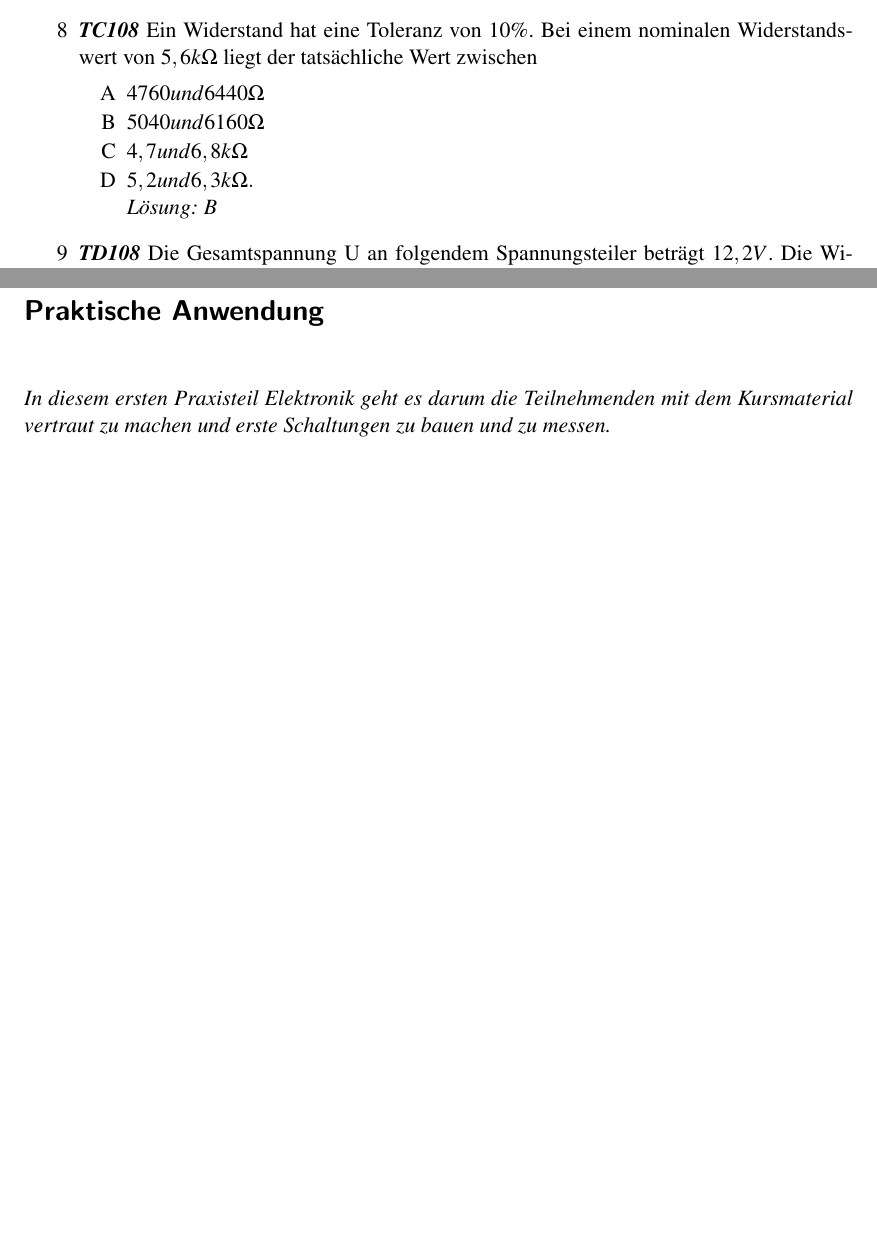
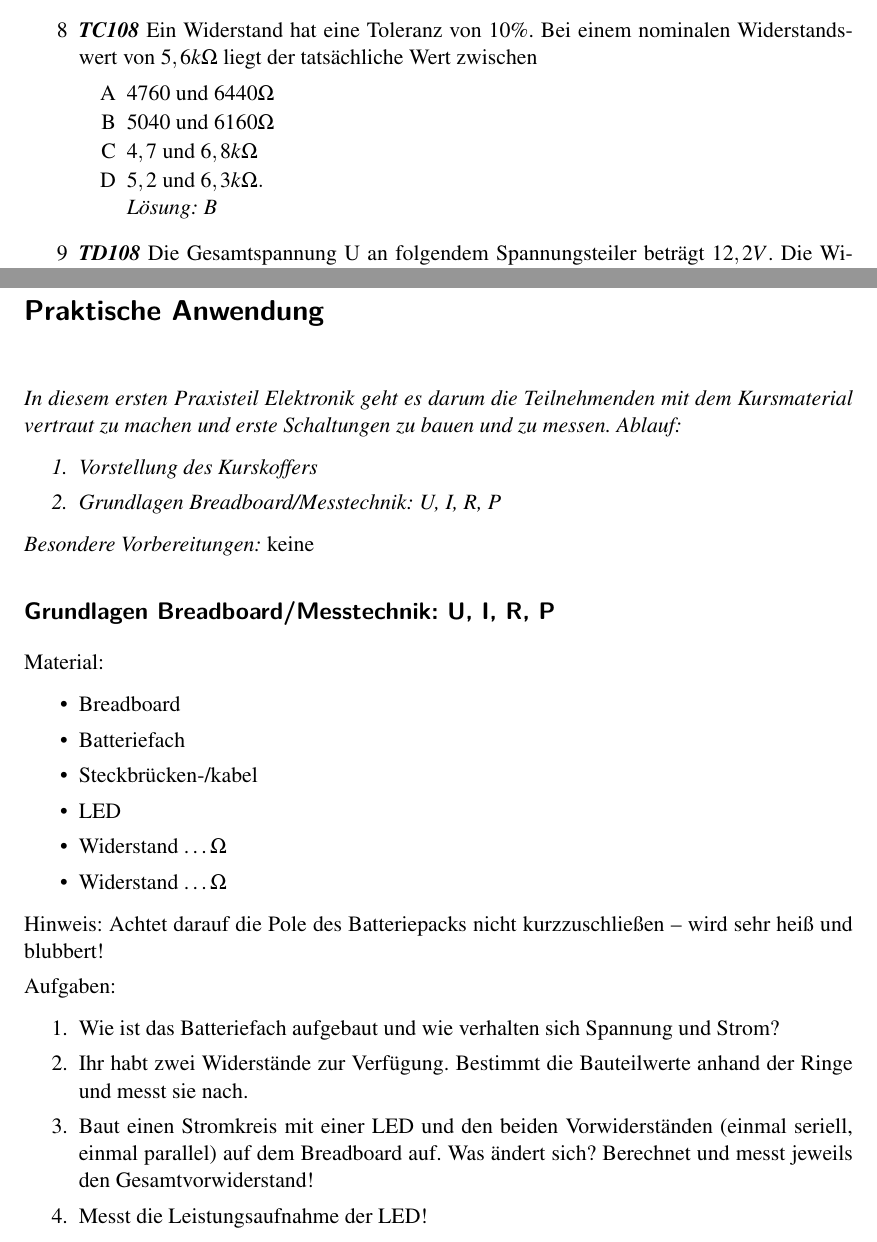
Before and after one commit to aknrdureegaesr/Folien_Amateurfunkkurs_DJ4UF, a LaTeX document (Praxis/SkriptE/Skript_Praxis_Loesung.tex, which reads Praxis/SkriptE/SSW/SSW.tex): two parts of pages 5 and 7 of 62, joined at a grey line, cut so that both start at the same text, the shorter picture padded with empty space. Compiled offline with pdfLaTeX; an older LaTeX class or package is replaced by its successor.

Commit message:
Praxisteil

```diff
--- a/Praxis/SkriptE/SSW/SSW.tex
+++ b/Praxis/SkriptE/SSW/SSW.tex
@@ -77,10 +77,10 @@
 
 \mucho{8}{TC108}
 {Ein Widerstand hat eine Toleranz von $10 \%$. Bei einem nominalen Widerstandswert von $5,6 k\Omega$ liegt der tatsächliche Wert zwischen}%Frage
-{$4760 und 6440 \Omega$}%A
-{$5040 und 6160 \Omega$}%B
-{$4,7 und 6,8 k\Omega$}%C
-{$5,2 und 6,3 k\Omega.$}%D
+{$4760$ und $6440 \Omega$}%A
+{$5040$ und $6160 \Omega$}%B
+{$4,7$ und $6,8 k\Omega$}%C
+{$5,2$ und $6,3 k\Omega.$}%D
 {B}%Lösung
 
 \mucho{9}{TD108}
@@ -105,6 +105,48 @@ $R_1 = 500\Omega$, $R_2 = 500\Omega$ und $R_3 = 1k\Omega$\\ \includegraphics[sca
 
 \section*{Praktische Anwendung}
 
-\loesung{In diesem ersten Praxisteil Elektronik geht es darum die Teilnehmenden
-mit dem Kursmaterial vertraut zu machen und erste Schaltungen zu bauen und zu
-messen.}
+\loesung{
+    In diesem ersten Praxisteil Elektronik geht es darum die Teilnehmenden mit
+    dem Kursmaterial vertraut zu machen und erste Schaltungen zu bauen und zu
+    messen. Ablauf:
+
+    \begin{enumerate}
+        \item Vorstellung des Kurskoffers
+        \item Grundlagen Breadboard/Messtechnik: U, I, R, P
+    \end{enumerate}
+
+    Besondere Vorbereitungen: \emph{keine}
+}
+
+\subsection*{Grundlagen Breadboard/Messtechnik: U, I, R, P}
+
+Material:
+
+\begin{itemize}
+    \item Breadboard
+    \item Batteriefach
+    \item Steckbrücken-/kabel
+    \item LED
+    \item Widerstand \dots $\Omega$
+    \item Widerstand \dots $\Omega$
+\end{itemize}
+
+Hinweis: Achtet darauf die Pole des Batteriepacks nicht kurzzuschließen -- wird
+sehr heiß und blubbert!
+
+Aufgaben:
+
+% FIXME Platzhalter R1 = ... etc. für die Antworten einfügen, ggf. Schaltplan
+% FIXME Tabelle mit 5/6-Ringe-Farbsystem
+
+\begin{enumerate}
+    \item Wie ist das Batteriefach aufgebaut und wie verhalten sich Spannung und Strom?
+    \item Ihr habt zwei Widerstände zur Verfügung. Bestimmt die Bauteilwerte
+          anhand der Ringe und messt sie nach.
+    \item Baut einen Stromkreis mit einer LED und den beiden Vorwiderständen
+          (einmal seriell, einmal parallel) auf dem Breadboard auf. Was ändert
+          sich? Berechnet und messt jeweils den Gesamtvorwiderstand!
+    \item Messt die Leistungsaufnahme der LED!
+\end{enumerate}
+
+% FIXME Mit Folien von Lars zusammenführen: Zusatzaufgabe Spannungsteiler.
```
